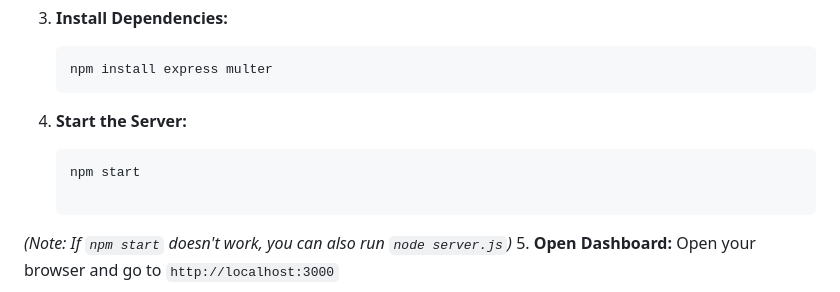
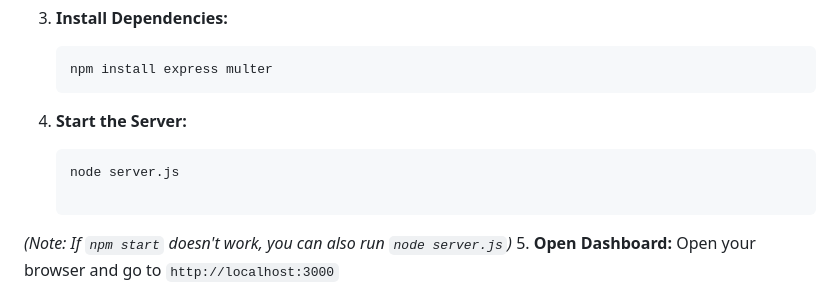
Before and after one commit to dbaidya811/map_server, a Markdown page: README.md, the part around the change. Drawn GitHub-style.

Commit message:
Update server start command in README

````diff
--- a/README.md
+++ b/README.md
@@ -26,7 +26,7 @@ Once pushed to GitHub, this repository acts as a **Free API and CDN**, allowing
 
 4. **Start the Server:**
    ```bash
-   npm start
+   node server.js
 
     ```
 
````
